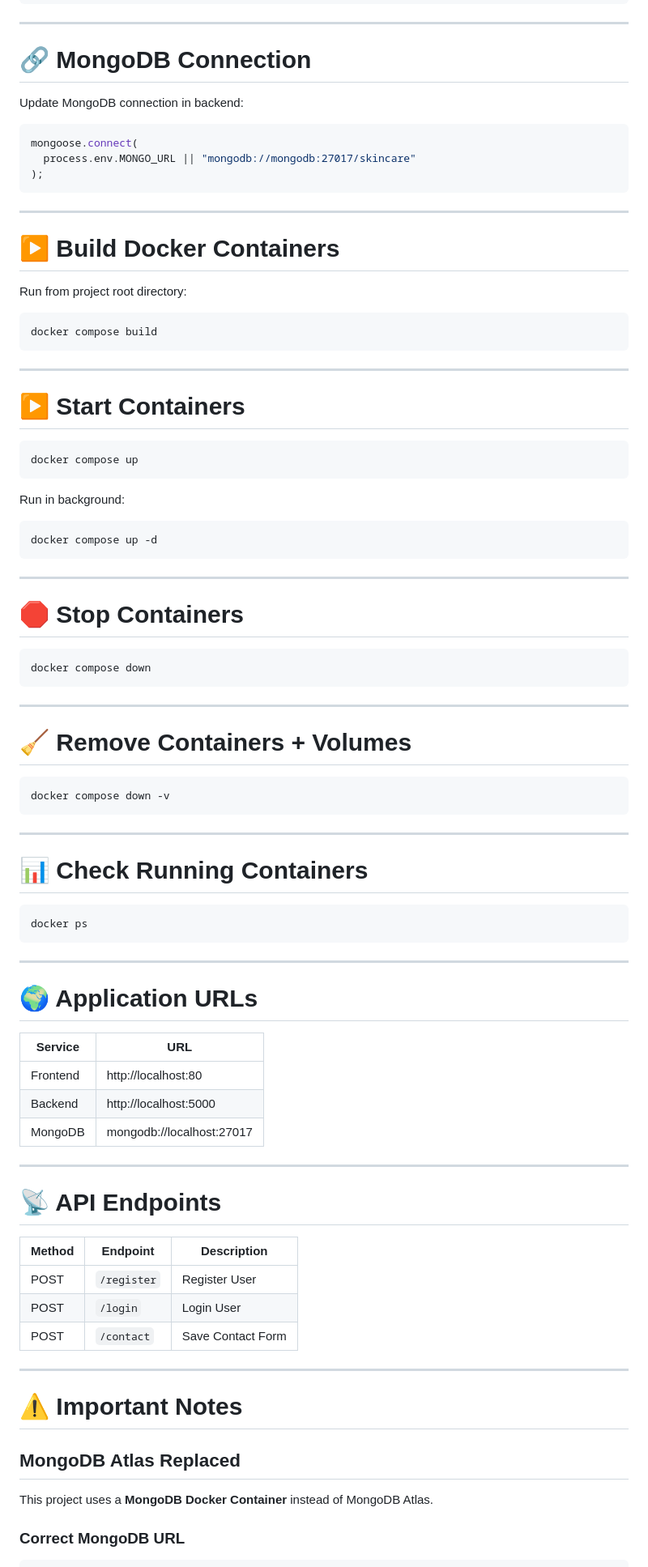
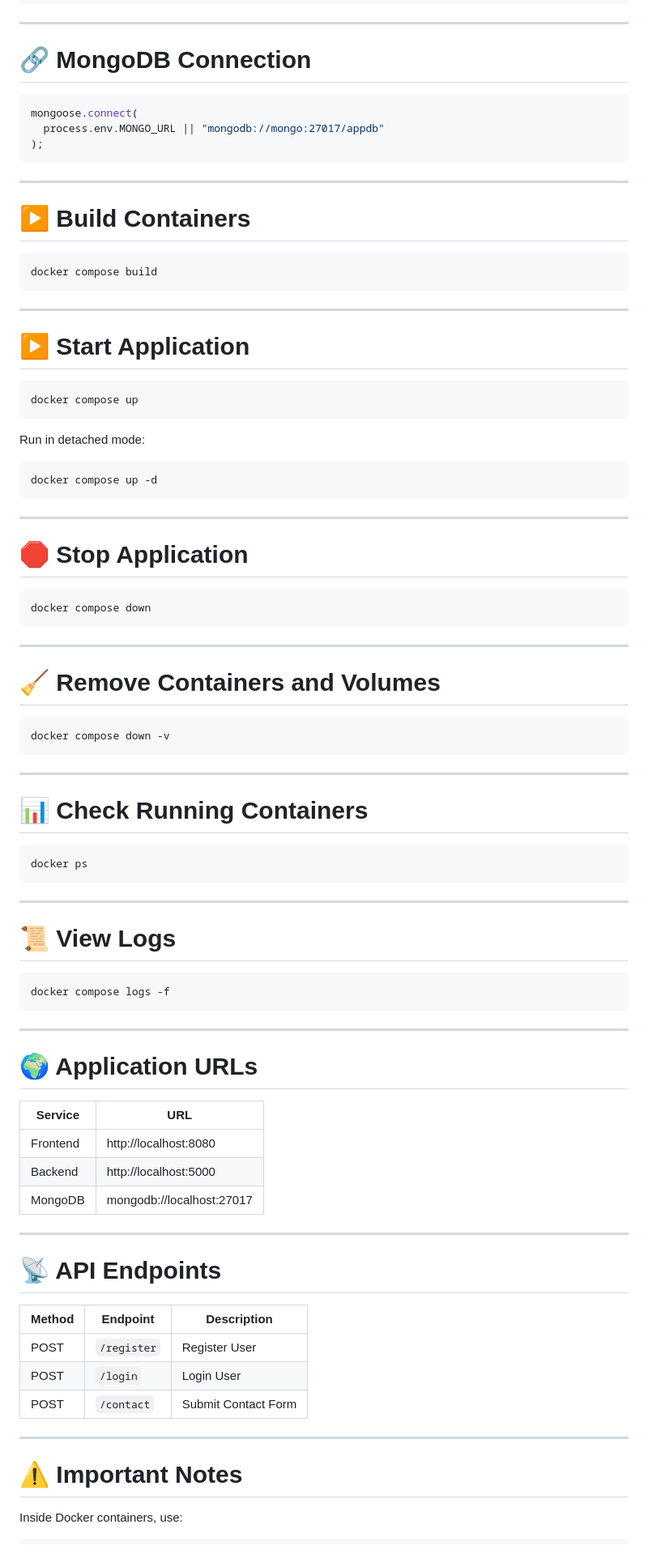
Before and after one commit to Raman-2025/e_commerce_website, a Markdown page: README.md, the part around one of its changes. Shown at 81% size. Rendered like a GitHub page.

````diff
--- a/README.md
+++ b/README.md
@@ -177,19 +151,15 @@ volumes:
 
 # 🔗 MongoDB Connection
 
-Update MongoDB connection in backend:
-
 ```js
 mongoose.connect(
-  process.env.MONGO_URL || "mongodb://mongodb:27017/skincare"
+  process.env.MONGO_URL || "mongodb://mongo:27017/appdb"
 );
 ```
 
 ---
 
-# ▶️ Build Docker Containers
-
-Run from project root directory:
+# ▶️ Build Containers
 
 ```bash
 docker compose build
@@ -197,13 +167,13 @@ docker compose build
 
 ---
 
-# ▶️ Start Containers
+# ▶️ Start Application
 
 ```bash
 docker compose up
 ```
 
-Run in background:
+Run in detached mode:
 
 ```bash
 docker compose up -d
@@ -211,7 +181,7 @@ docker compose up -d
 
 ---
 
-# 🛑 Stop Containers
+# 🛑 Stop Application
 
 ```bash
 docker compose down
@@ -219,7 +189,7 @@ docker compose down
 
 ---
 
-# 🧹 Remove Containers + Volumes
+# 🧹 Remove Containers and Volumes
 
 ```bash
 docker compose down -v
@@ -235,11 +205,19 @@ docker ps
 
 ---
 
+# 📜 View Logs
+
+```bash
+docker compose logs -f
+```
+
+---
+
 # 🌍 Application URLs
 
 | Service | URL |
 |---|---|
-| Frontend | http://localhost:80 |
+| Frontend | http://localhost:8080 |
 | Backend | http://localhost:5000 |
 | MongoDB | mongodb://localhost:27017 |
 
@@ -251,16 +229,12 @@ docker ps
 |---|---|---|
 | POST | `/register` | Register User |
 | POST | `/login` | Login User |
-| POST | `/contact` | Save Contact Form |
+| POST | `/contact` | Submit Contact Form |
 
 ---
 
 # ⚠️ Important Notes
 
-## MongoDB Atlas Replaced
-
-This project uses a **MongoDB Docker Container** instead of MongoDB Atlas.
-
-### Correct MongoDB URL
+Inside Docker containers, use:
 
 ```bash
````
Also changed, not shown: other parts of README.md (+24 -59 lines).
